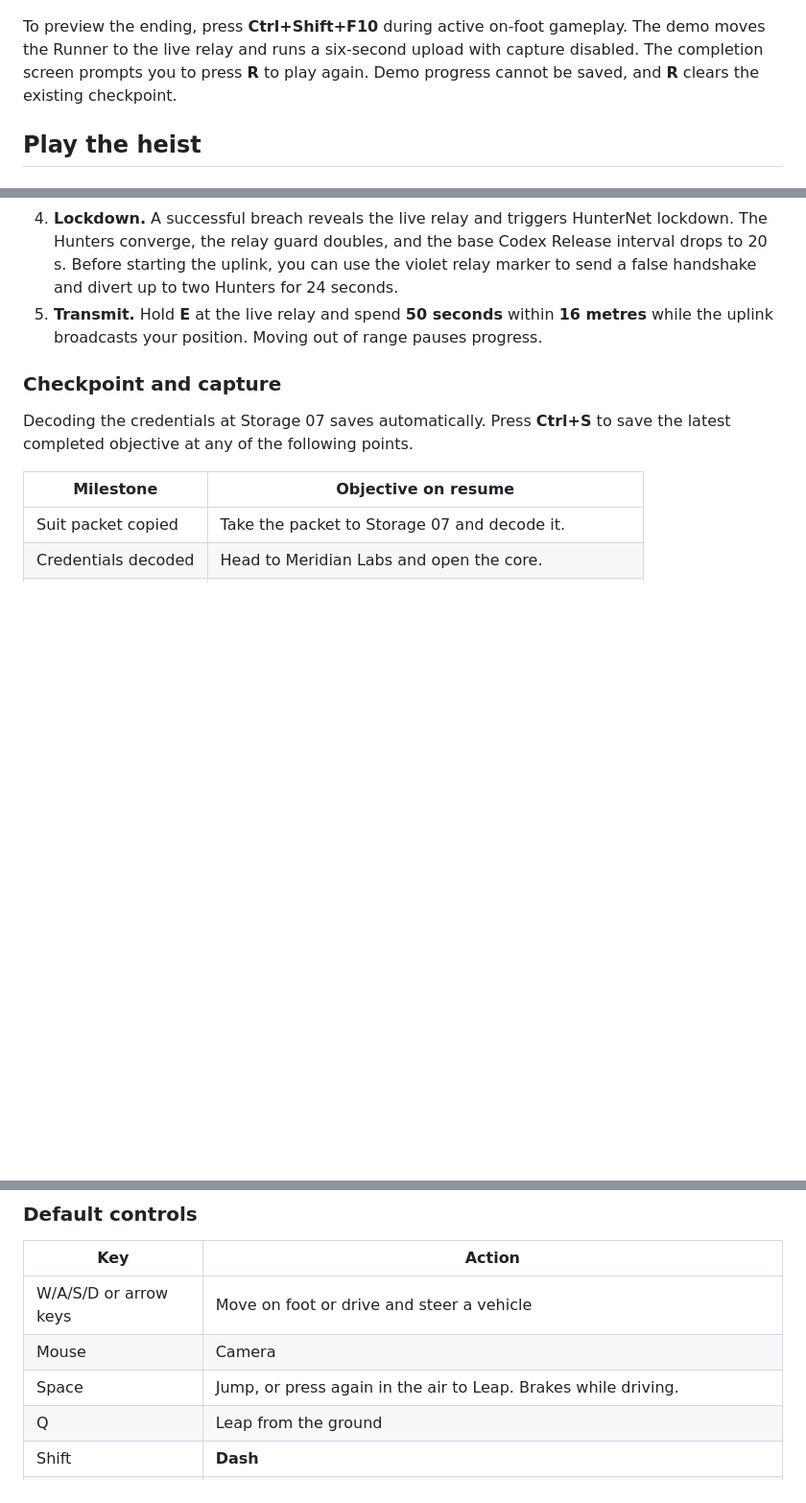
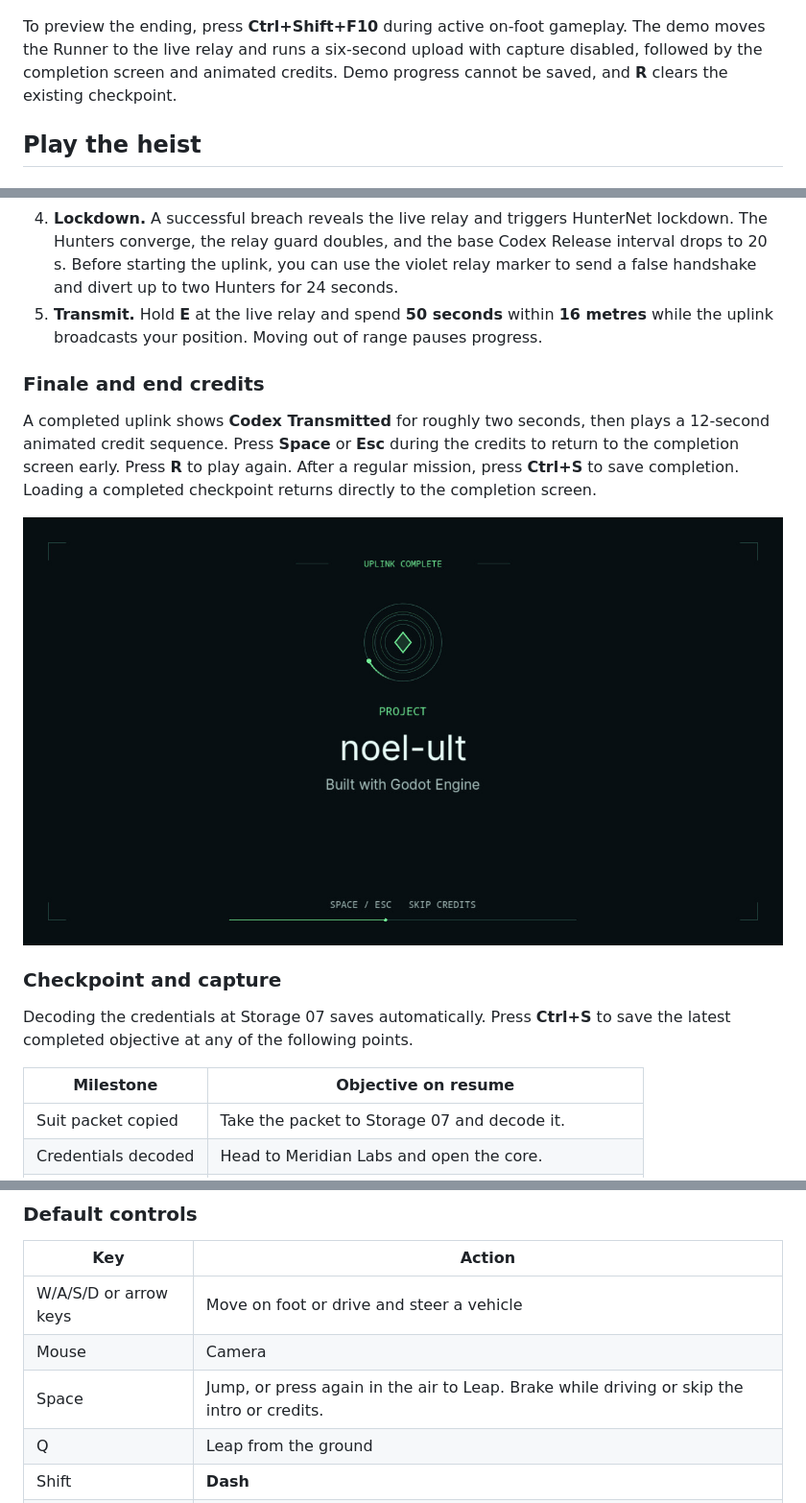
Before and after one commit to noel-ult/codex_runv2, a Markdown page: README.md, 3 parts joined by grey strips. Shown at 96% size. GitHub-like rendering; pictures changed too: docs/screenshots/end-credits.jpg (added); blank space fills up the shorter version.

Commit message:
Add animated end credits to the Codex Run finale

```diff
--- a/README.md
+++ b/README.md
@@ -34,7 +34,7 @@ The 23-second opening cutscene follows the Runner into Meridian Labs, through fi
 
 ![The Runner approaching the Codex in Meridian Labs during the opening cutscene](docs/screenshots/intro.jpg)
 
-To preview the ending, press **Ctrl+Shift+F10** during active on-foot gameplay. The demo moves the Runner to the live relay and runs a six-second upload with capture disabled. The completion screen prompts you to press **R** to play again. Demo progress cannot be saved, and **R** clears the existing checkpoint.
+To preview the ending, press **Ctrl+Shift+F10** during active on-foot gameplay. The demo moves the Runner to the live relay and runs a six-second upload with capture disabled, followed by the completion screen and animated credits. Demo progress cannot be saved, and **R** clears the existing checkpoint.
 
 ## Play the heist
 
@@ -47,6 +47,12 @@ You carry the **Codex**. Send it to safety through the Hunters’ own uplink.
 3. **Breach the Main Hunter Database** in three retro layers on the CRT terminal: **Signal Lock**, then **Firewall Override**, then **Cipher Recovery**. Mistakes raise the **TRACE** meter. At 100%, HunterNet raises the alarm and locks the terminal for 20 s.
 4. **Lockdown.** A successful breach reveals the live relay and triggers HunterNet lockdown. The Hunters converge, the relay guard doubles, and the base Codex Release interval drops to 20 s. Before starting the uplink, you can use the violet relay marker to send a false handshake and divert up to two Hunters for 24 seconds.
 5. **Transmit.** Hold **E** at the live relay and spend **50 seconds** within **16 metres** while the uplink broadcasts your position. Moving out of range pauses progress.
+
+### Finale and end credits
+
+A completed uplink shows **Codex Transmitted** for roughly two seconds, then plays a 12-second animated credit sequence. Press **Space** or **Esc** during the credits to return to the completion screen early. Press **R** to play again. After a regular mission, press **Ctrl+S** to save completion. Loading a completed checkpoint returns directly to the completion screen.
+
+![End credits project card with the animated uplink graphic and skip controls](docs/screenshots/end-credits.jpg)
 
 ### Checkpoint and capture
 
@@ -82,7 +88,7 @@ Cipher Recovery uses Wordle-style clues on each submitted tile. **Green** means
 | --- | --- |
 | W/A/S/D or arrow keys | Move on foot or drive and steer a vehicle |
 | Mouse | Camera |
-| Space | Jump, or press again in the air to Leap. Brakes while driving. |
+| Space | Jump, or press again in the air to Leap. Brake while driving or skip the intro or credits. |
 | Q | Leap from the ground |
 | Shift | **Dash** |
 | F | Toggle **Full Form** |
```
Also changed, not shown: other parts of README.md (+3 -2 lines), docs/PROJECT_GUIDE.md (+5 -3 lines), 4 other files.
